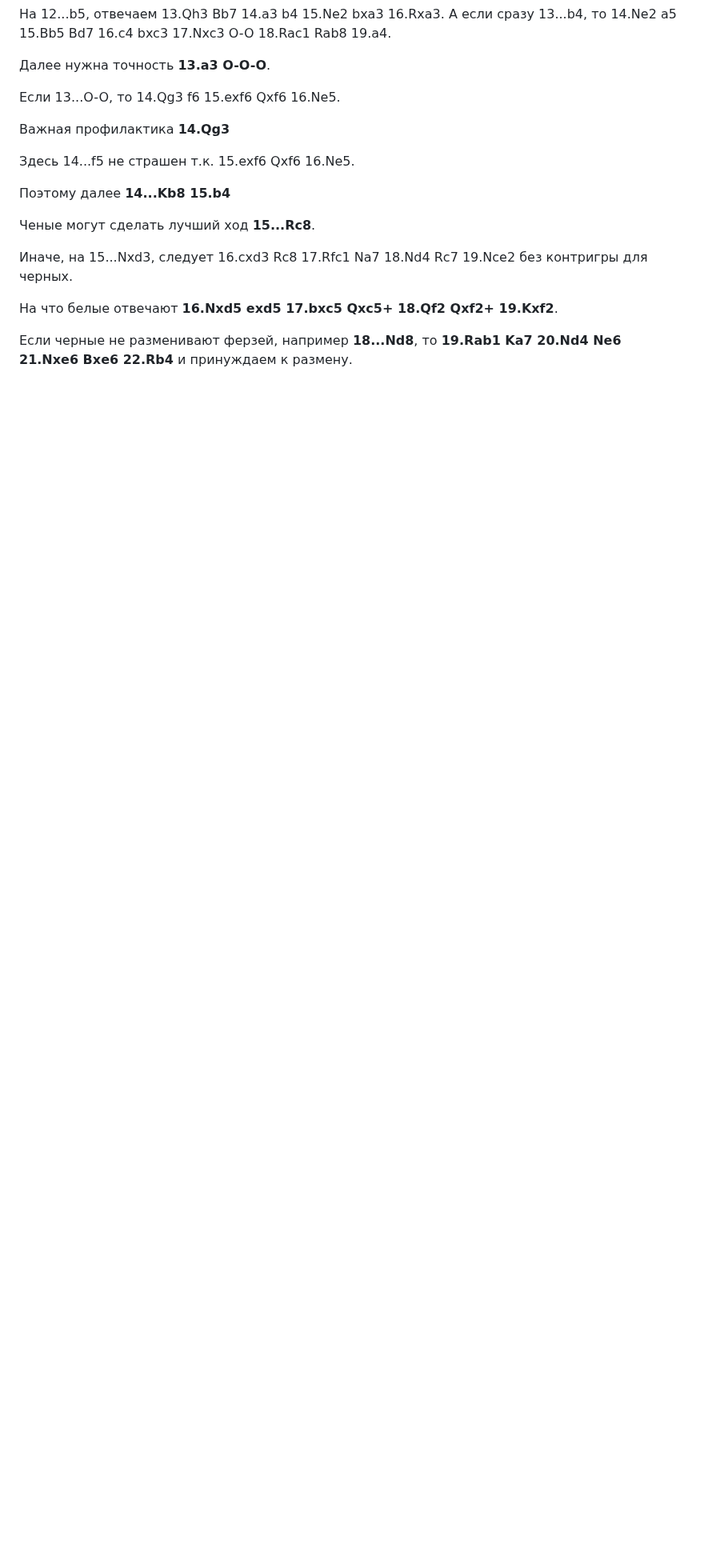
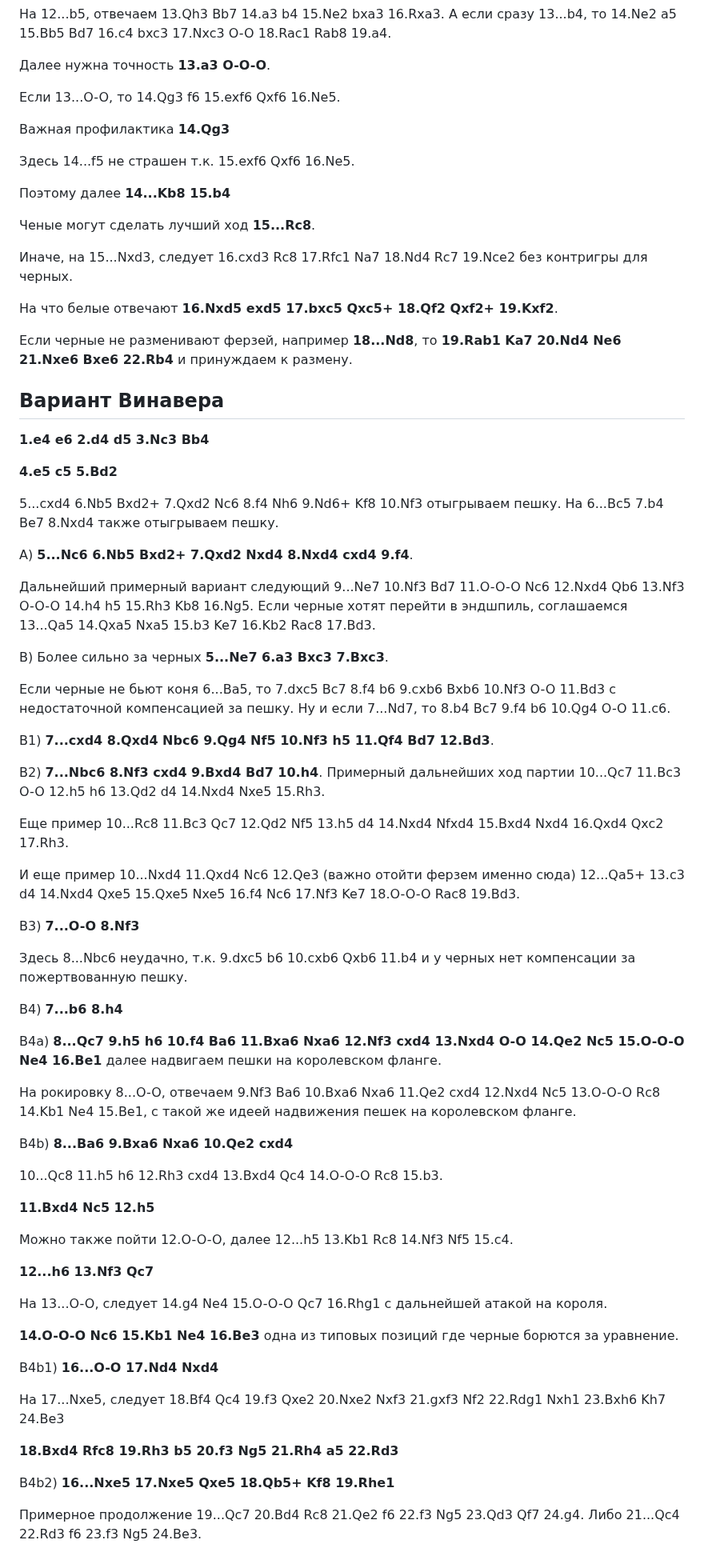
Before and after one commit to adloky/smalls, a Markdown page: french-levitov.md, the part around one of its changes. Shown at 80% size. Drawn GitHub-style; blank space fills up the shorter version.

Commit message:
french-levitov

```diff
--- a/french-levitov.md
+++ b/french-levitov.md
@@ -87,3 +89,61 @@
 На что белые отвечают **16.Nxd5 exd5 17.bxc5 Qxc5+ 18.Qf2 Qxf2+ 19.Kxf2**.
 
 Если черные не разменивают ферзей, например **18...Nd8**, то **19.Rab1 Ka7 20.Nd4 Ne6 21.Nxe6 Bxe6 22.Rb4** и принуждаем к размену.
+
+## Вариант Винавера
+
+**1.e4 e6 2.d4 d5 3.Nc3 Bb4**
+
+**4.e5 c5 5.Bd2**
+
+5...cxd4 6.Nb5 Bxd2+ 7.Qxd2 Nc6 8.f4 Nh6 9.Nd6+ Kf8 10.Nf3 отыгрываем пешку. На 6...Bc5 7.b4 Be7 8.Nxd4 также отыгрываем пешку.
+
+A) **5...Nc6 6.Nb5 Bxd2+ 7.Qxd2 Nxd4 8.Nxd4 cxd4 9.f4**.
+
+Дальнейший примерный вариант следующий 9...Ne7 10.Nf3 Bd7 11.O-O-O Nc6 12.Nxd4 Qb6 13.Nf3 O-O-O 14.h4 h5 15.Rh3 Kb8 16.Ng5. Если черные хотят перейти в эндшпиль, соглашаемся 13...Qa5 14.Qxa5 Nxa5 15.b3 Ke7 16.Kb2 Rac8 17.Bd3.
+
+B) Более сильно за черных **5...Ne7 6.a3 Bxc3 7.Bxc3**.
+
+Если черные не бьют коня 6...Ba5, то 7.dxc5 Bc7 8.f4 b6 9.cxb6 Bxb6 10.Nf3 O-O 11.Bd3 с недостаточной компенсацией за пешку. Ну и если 7...Nd7, то 8.b4 Bc7 9.f4 b6 10.Qg4 O-O 11.c6.
+
+B1) **7...cxd4 8.Qxd4 Nbc6 9.Qg4 Nf5 10.Nf3 h5 11.Qf4 Bd7 12.Bd3**.
+
+B2) **7...Nbc6 8.Nf3 cxd4 9.Bxd4 Bd7 10.h4**. Примерный дальнейших ход партии 10...Qc7 11.Bc3 O-O 12.h5 h6 13.Qd2 d4 14.Nxd4 Nxe5 15.Rh3.
+
+Еще пример 10...Rc8 11.Bc3 Qc7 12.Qd2 Nf5 13.h5 d4 14.Nxd4 Nfxd4 15.Bxd4 Nxd4 16.Qxd4 Qxc2 17.Rh3.
+
+И еще пример 10...Nxd4 11.Qxd4 Nc6 12.Qe3 (важно отойти ферзем именно сюда) 12...Qa5+ 13.c3 d4 14.Nxd4 Qxe5 15.Qxe5 Nxe5 16.f4 Nc6 17.Nf3 Ke7 18.O-O-O Rac8 19.Bd3.
+
+B3) **7...O-O 8.Nf3**
+
+Здесь 8...Nbc6 неудачно, т.к. 9.dxc5 b6 10.cxb6 Qxb6 11.b4 и у черных нет компенсации за пожертвованную пешку.
+
+B4) **7...b6 8.h4**
+
+B4a) **8...Qc7 9.h5 h6 10.f4 Ba6 11.Bxa6 Nxa6 12.Nf3 cxd4 13.Nxd4 O-O 14.Qe2 Nc5 15.O-O-O Ne4 16.Be1** далее надвигаем пешки на королевском фланге.
+
+На рокировку 8...O-O, отвечаем 9.Nf3 Ba6 10.Bxa6 Nxa6 11.Qe2 cxd4 12.Nxd4 Nc5 13.O-O-O Rc8 14.Kb1 Ne4 15.Be1, с такой же идеей надвижения пешек на королевском фланге.
+
+B4b) **8...Ba6 9.Bxa6 Nxa6 10.Qe2 cxd4**
+
+10...Qc8 11.h5 h6 12.Rh3 cxd4 13.Bxd4 Qc4 14.O-O-O Rc8 15.b3.
+
+**11.Bxd4 Nc5 12.h5**
+
+Можно также пойти 12.O-O-O, далее 12...h5 13.Kb1 Rc8 14.Nf3 Nf5 15.c4.
+
+**12...h6 13.Nf3 Qc7**
+
+На 13...O-O, следует 14.g4 Ne4 15.O-O-O Qc7 16.Rhg1 с дальнейшей атакой на короля.
+
+**14.O-O-O Nc6 15.Kb1 Ne4 16.Be3** одна из типовых позиций где черные борются за уравнение.
+
+B4b1) **16...O-O 17.Nd4 Nxd4**
+
+На 17...Nxe5, следует 18.Bf4 Qc4 19.f3 Qxe2 20.Nxe2 Nxf3 21.gxf3 Nf2 22.Rdg1 Nxh1 23.Bxh6 Kh7 24.Be3
+
+**18.Bxd4 Rfc8 19.Rh3 b5 20.f3 Ng5 21.Rh4 a5 22.Rd3**
+
+B4b2) **16...Nxe5 17.Nxe5 Qxe5 18.Qb5+ Kf8 19.Rhe1**
+
+Примерное продолжение 19...Qc7 20.Bd4 Rc8 21.Qe2 f6 22.f3 Ng5 23.Qd3 Qf7 24.g4. Либо 21...Qc4 22.Rd3 f6 23.f3 Ng5 24.Be3.
```
Also changed, not shown: other parts of french-levitov.md (+2 -0 lines), scandi-levitov.md (+9 -5 lines).
